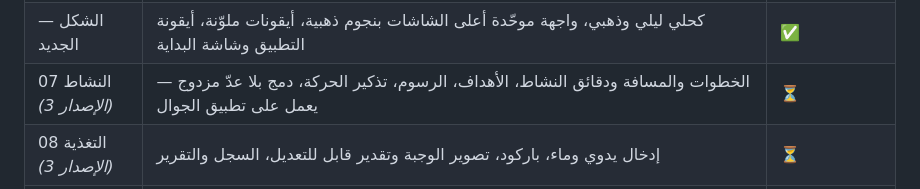
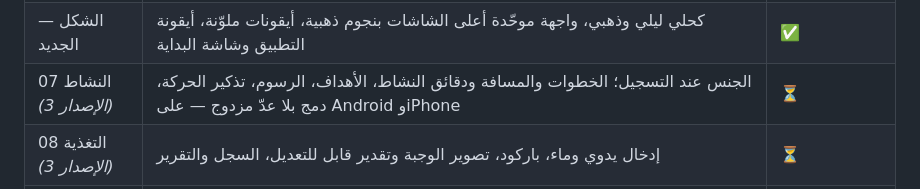
Before and after one commit to ibraahimx2040x-lab/cashier-updates, a Markdown page: docs/ROADMAP.md, the part around the change. Drawn GitHub-style.

```diff
--- a/docs/ROADMAP.md
+++ b/docs/ROADMAP.md
@@ -20,7 +20,7 @@
 | 05 المساعد والتقارير | التقرير الأسبوعي، توحيد التخطيط بين الوحدات | ⏳ |
 | 06 بقية الجوانب والإطلاق | العمل/الدراسة، المنزل، العلاقات، الصحة العامة، الأمان والأداء والنشر | ⏳ (المال والملاحظات موجودة) |
 | — الشكل الجديد | كحلي ليلي وذهبي، واجهة موحّدة أعلى الشاشات بنجوم ذهبية، أيقونات ملوّنة، أيقونة التطبيق وشاشة البداية | ✅ |
-| 07 النشاط *(الإصدار 3)* | الخطوات والمسافة ودقائق النشاط، الأهداف، الرسوم، تذكير الحركة، دمج بلا عدّ مزدوج — يعمل على تطبيق الجوال | ⏳ |
+| 07 النشاط *(الإصدار 3)* | الجنس عند التسجيل؛ الخطوات والمسافة ودقائق النشاط، الأهداف، الرسوم، تذكير الحركة، دمج بلا عدّ مزدوج — على Android وiPhone | ⏳ |
 | 08 التغذية *(الإصدار 3)* | إدخال يدوي وماء، باركود، تصوير الوجبة وتقدير قابل للتعديل، السجل والتقرير | ⏳ |
 | 09 التمارين *(الإصدار 3)* | برامج المرونة والقوة والتوازن وقاع الحوض والحمل وما بعد الولادة ضمن وحدة الرياضة الحالية | ⏳ |
 | 10 الأجهزة *(الإصدار 3)* | Health Connect وHealthKit، شاشة المصادر والأولوية، ثم واجهات الشركات | ⏳ |
```
Also changed, not shown: docs/SPEC_V3_HEALTH.md (+26 -4 lines).
